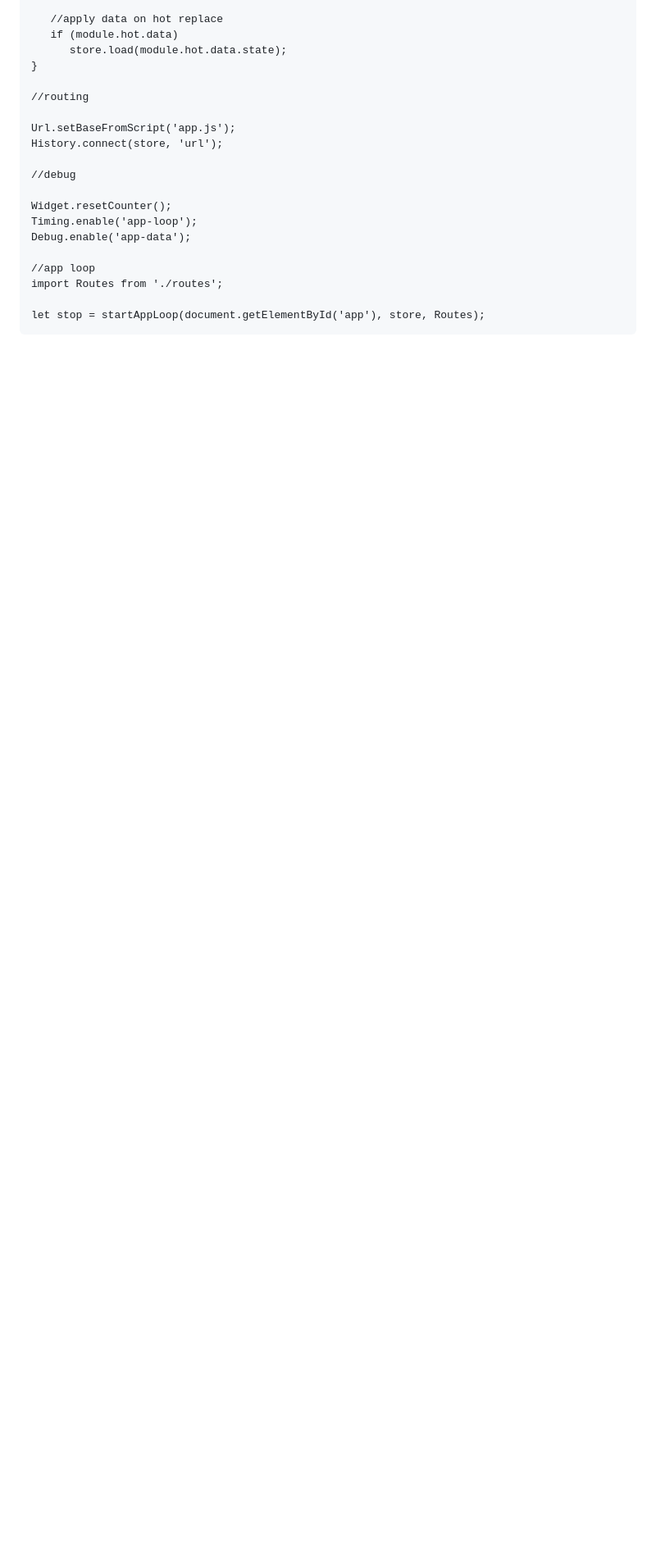
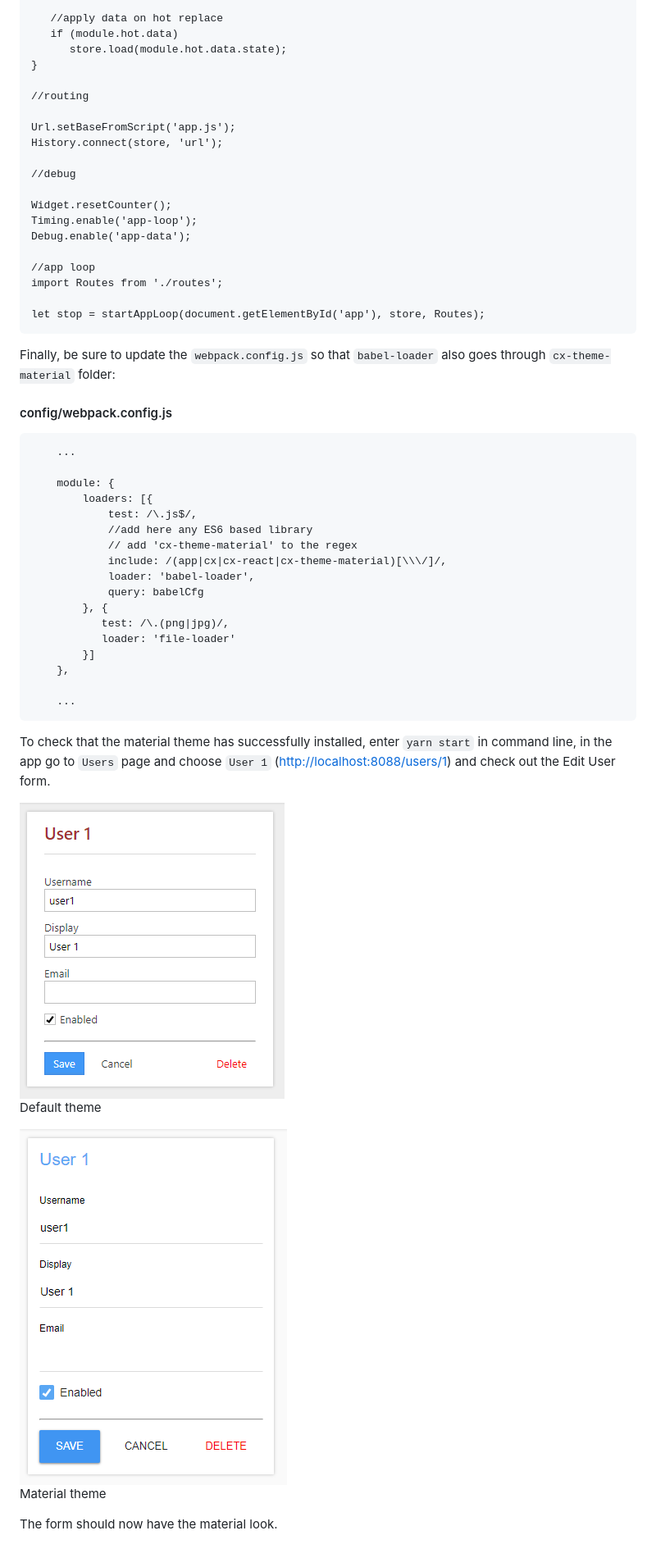
Before and after one commit to codaxy/cxjs-home-expenses-app-tutorial, a Markdown page: tutorial/setup.md, the part around the change printed below. Shown: that part at 82% size. Rendered like a GitHub page; pictures changed too: tutorial/screenshots/edit_user_default.PNG (added), tutorial/screenshots/edit_user_material.PNG (added); blank space fills up the shorter version.

Commit message:
Install material theme

````diff
--- a/tutorial/setup.md
+++ b/tutorial/setup.md
@@ -155,3 +155,43 @@ import Routes from './routes';
 
 let stop = startAppLoop(document.getElementById('app'), store, Routes);
 ```
+
+Finally, be sure to update the `webpack.config.js` so that `babel-loader` also goes through `cx-theme-material` folder:
+
+#### config/webpack.config.js
+
+```
+    ...
+
+    module: {
+        loaders: [{
+            test: /\.js$/,
+            //add here any ES6 based library
+            // add 'cx-theme-material' to the regex
+            include: /(app|cx|cx-react|cx-theme-material)[\\\/]/,
+            loader: 'babel-loader',
+            query: babelCfg
+        }, {
+           test: /\.(png|jpg)/,
+           loader: 'file-loader'
+        }]
+    },
+
+    ...
+```
+
+To check that the material theme has successfully installed, enter `yarn start` in command line, in the app go to `Users` page and choose `User 1` ([http://localhost:8088/users/1](http://localhost:8088/users/1)) and check out the Edit User form.
+
+<a href="https://github.com/codaxy/cxjs-home-expenses-app-tutorial/blob/master/tutorial/screenshots/edit_user_default.PNG">
+    <img src="https://github.com/codaxy/cxjs-home-expenses-app-tutorial/blob/master/tutorial/screenshots/edit_user_default.PNG" alt="Folder structure" />
+</a>
+
+Default theme
+
+<a href="https://github.com/codaxy/cxjs-home-expenses-app-tutorial/blob/master/tutorial/screenshots/edit_user_material.PNG">
+    <img src="https://github.com/codaxy/cxjs-home-expenses-app-tutorial/blob/master/tutorial/screenshots/edit_user_material.PNG" alt="Folder structure" />
+</a>
+
+Material theme
+
+The form should now have the material look.
````
Also changed, not shown: other parts of tutorial/setup.md (+2 -2 lines), 1 other file.
